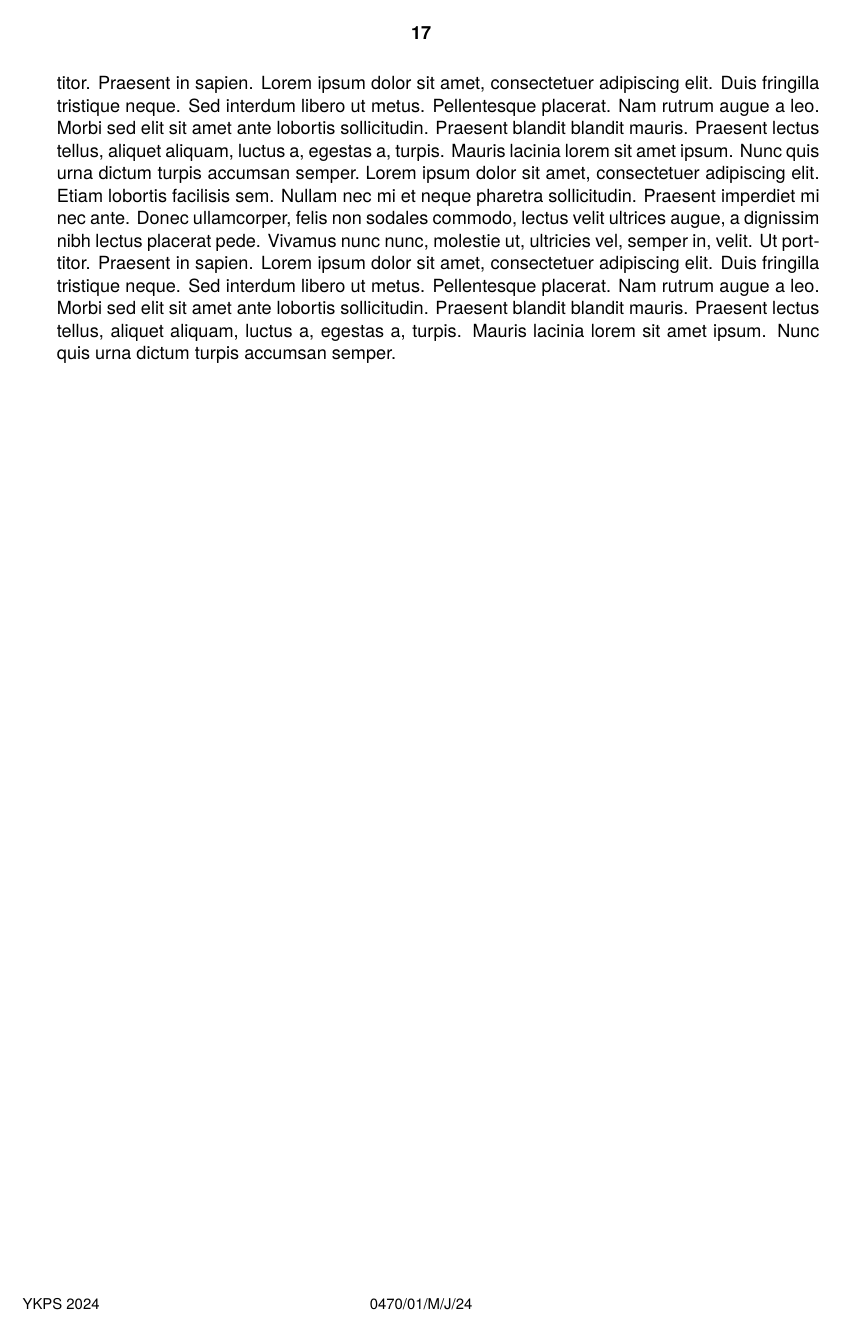
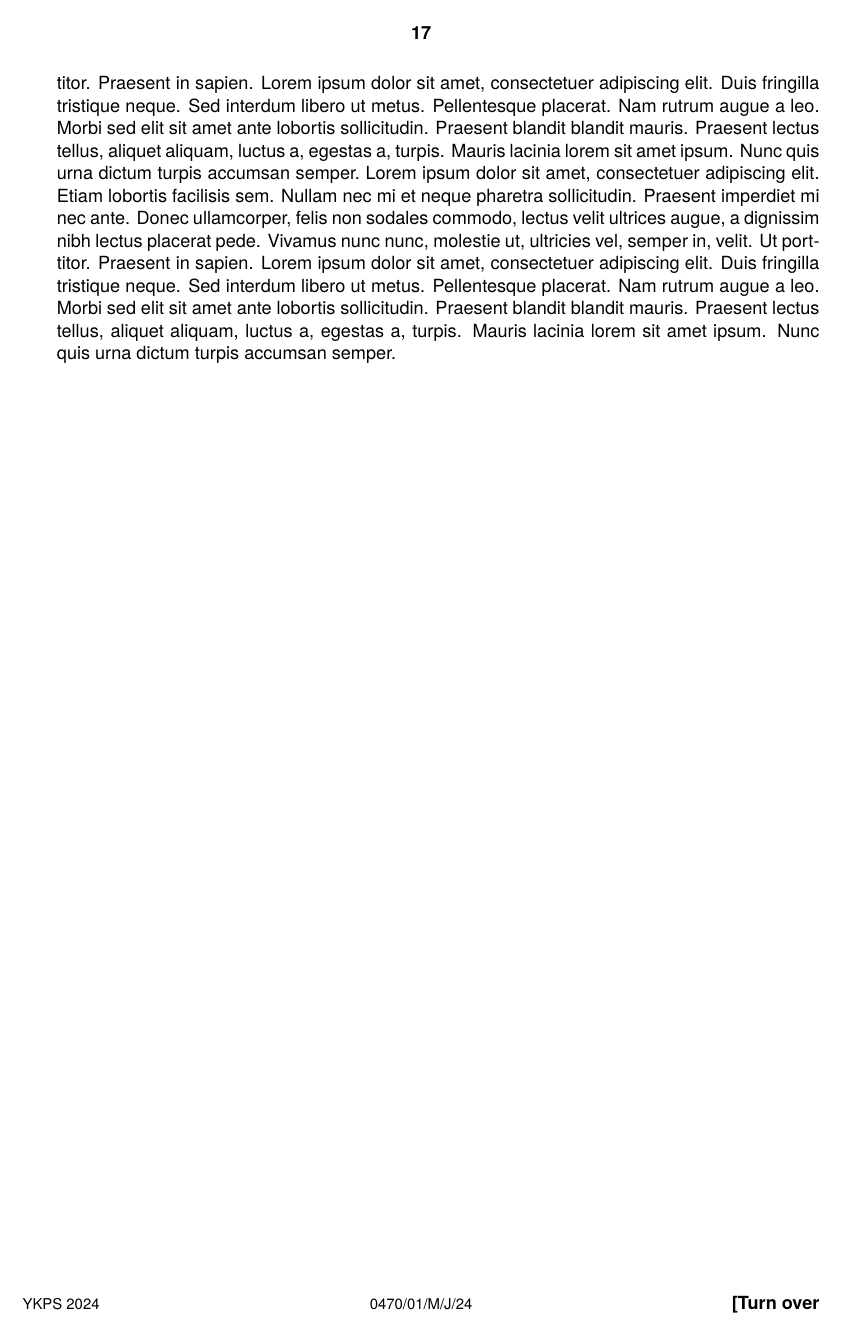
Before and after one commit to runxiyu/misc, a LaTeX problem sheet (exam.tex, which reads igcse.cls): page 17 of 20. Compiled offline with pdfLaTeX.

```diff
--- a/igcse.cls
+++ b/igcse.cls
@@ -105,8 +105,8 @@
 	\renewcommand\makelabel[1]{\llap{##1}\hss}
 }
 \renewcommand{\partshook}{%
-	%\addtolength{\leftmargin}{1.5pt}%
-	%\setlength{\labelsep}{1em}%
+	\addtolength{\leftmargin}{1.3em}%
+	\setlength{\labelsep}{0em}%
 	\setlength{\parsep}{\bigskipamount}
 	\renewcommand\makelabel[1]{\llap{##1}\hss}
 }
@@ -143,13 +143,13 @@
 \ExplSyntaxOn
 \NewDocumentCommand{\ensurefour} { }
 	{
-		\label{pagebeforefour}
+		\nomoreturnovers\clearpage
 		\prg_replicate:nn
-		{ \int_mod:nn { 4 - \int_mod:nn { \getpagerefnumber{pagebeforefour} } { 4 } } { 4 } }
+		{ \int_mod:nn { 4 - \int_mod:nn { \value{page}-1 } { 4 } } { 4 } }
 		{ \blankpage }
 	}
 \ExplSyntaxOff
-% \AtEndDocument{\par\nomoreturnovers\ensurefour}
+\AtEndDocument{\ensurefour}
 
 \newcommand{\coverpage}{
 	\begingroup
@@ -183,3 +183,26 @@
 	\newpage
 	\setlength{\parskip}{\bigskipamount}
 }
+
+\newcommand{\namelesscoverpage}{
+	\begingroup
+		\fontsize{10}{12}\selectfont
+		\includegraphics[height=8ex]{/home/runxiyu/misc/ykps-bw-logo.pdf}\smallskip
+
+		\smallskip\medskip\hrule\smallskip
+		{
+			\setlength{\parskip}{\medskipamount}
+			\textbf{\esubjectname}\hfill\textbf{\esubjectcode/\ecomponentcode}\par
+			\ecomponentname\hfill\textbf{\emonthlong{} 20\eyear}\par
+			\mbox{}\hfill\textbf{\etime}\par
+			\setlength{\parskip}{\smallskipamount}\par\eyouwillneed
+		}\bigskip\hrule\medskip\par
+		\einstructions\par\vspace*{1em}\einformation\par\vfill\par\hrule
+		\begin{center}
+			\vspace*{-2ex}
+			This document has \textbf{\numpages} pages. Any blank pages are indicated.
+		\end{center}
+	\endgroup
+	\newpage
+	\setlength{\parskip}{\bigskipamount}
+}
```
Also changed, not shown: exam.tex (+0 -2 lines).
